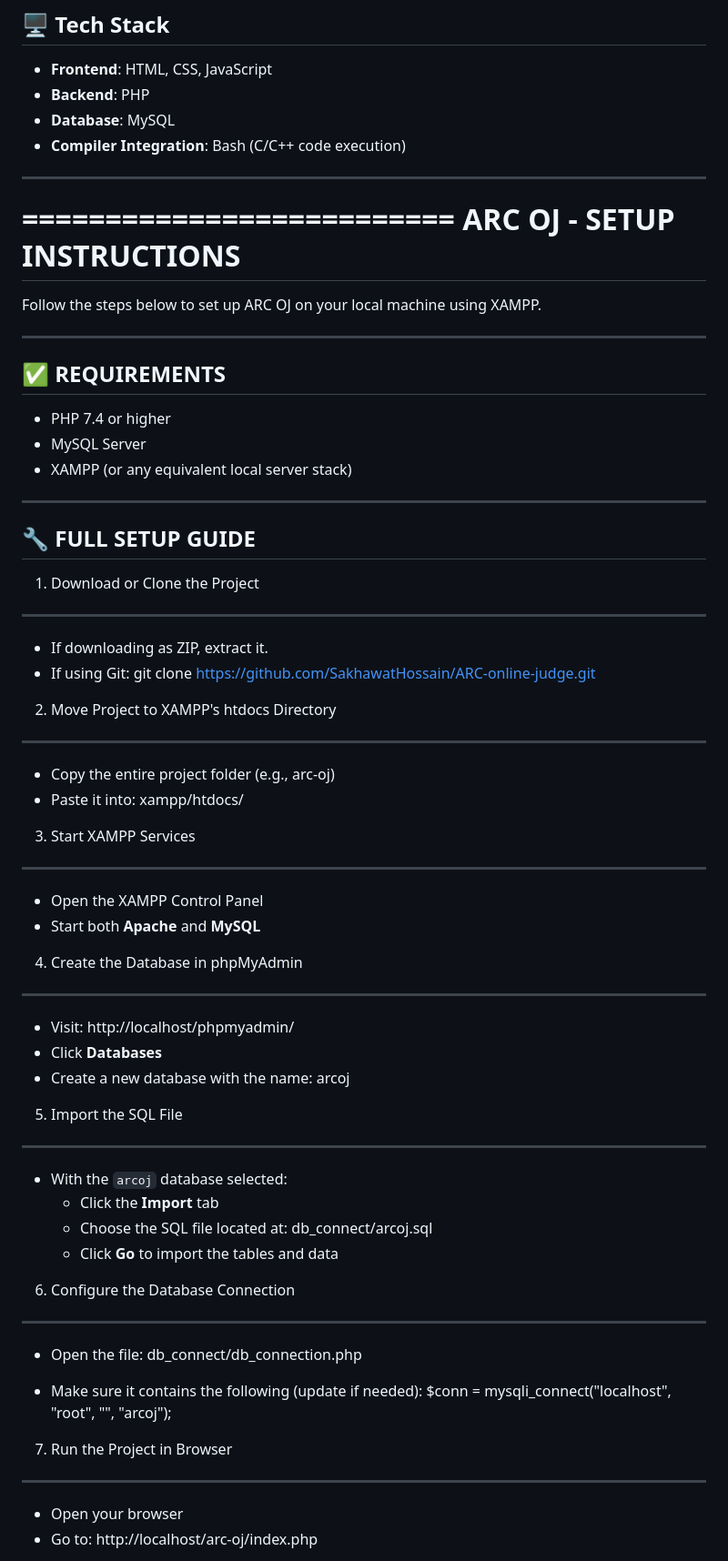
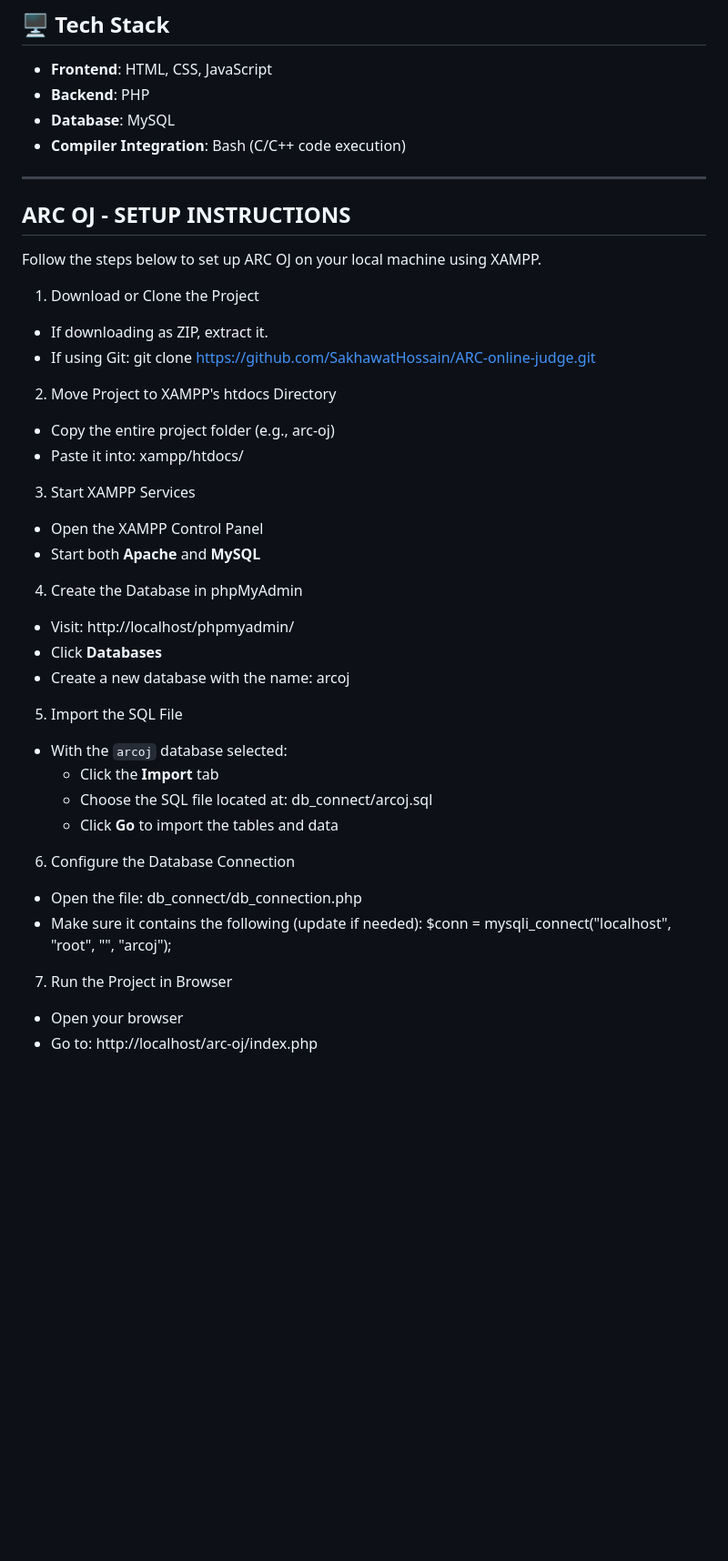
Before and after one commit to SakhawatHossain/ARC-online-judge, a Markdown page: README.md, the part around one of its changes. Shown at 91% size. Rendered like a GitHub page; blank space fills up the shorter version.

```diff
--- a/README.md
+++ b/README.md
@@ -49,48 +47,30 @@
 
 ---
 
-==========================
-ARC OJ - SETUP INSTRUCTIONS
-==========================
+## ARC OJ - SETUP INSTRUCTIONS
 
 Follow the steps below to set up ARC OJ on your local machine using XAMPP.
 
-------------------------------------
-✅ REQUIREMENTS
-------------------------------------
-- PHP 7.4 or higher
-- MySQL Server
-- XAMPP (or any equivalent local server stack)
-
-------------------------------------
-🔧 FULL SETUP GUIDE
-------------------------------------
-
 1. Download or Clone the Project
----------------------------------
 - If downloading as ZIP, extract it.
 - If using Git:
   git clone https://github.com/SakhawatHossain/ARC-online-judge.git
 
 2. Move Project to XAMPP's htdocs Directory
--------------------------------------------
 - Copy the entire project folder (e.g., arc-oj)
 - Paste it into: xampp/htdocs/
 
 3. Start XAMPP Services
-------------------------
 - Open the XAMPP Control Panel
 - Start both **Apache** and **MySQL**
 
 4. Create the Database in phpMyAdmin
--------------------------------------
 - Visit: http://localhost/phpmyadmin/
 - Click **Databases**
 - Create a new database with the name:
   arcoj
 
 5. Import the SQL File
------------------------
 - With the `arcoj` database selected:
   - Click the **Import** tab
   - Choose the SQL file located at:
@@ -98,15 +78,12 @@ Follow the steps below to set up ARC OJ on your local machine using XAMPP.
   - Click **Go** to import the tables and data
 
 6. Configure the Database Connection
--------------------------------------
 - Open the file:
   db_connect/db_connection.php
-
 - Make sure it contains the following (update if needed):
   $conn = mysqli_connect("localhost", "root", "", "arcoj");
 
 7. Run the Project in Browser
-------------------------------
 - Open your browser
 - Go to:
   http://localhost/arc-oj/index.php
```
Also changed, not shown: other parts of README.md (+12 -13 lines).
